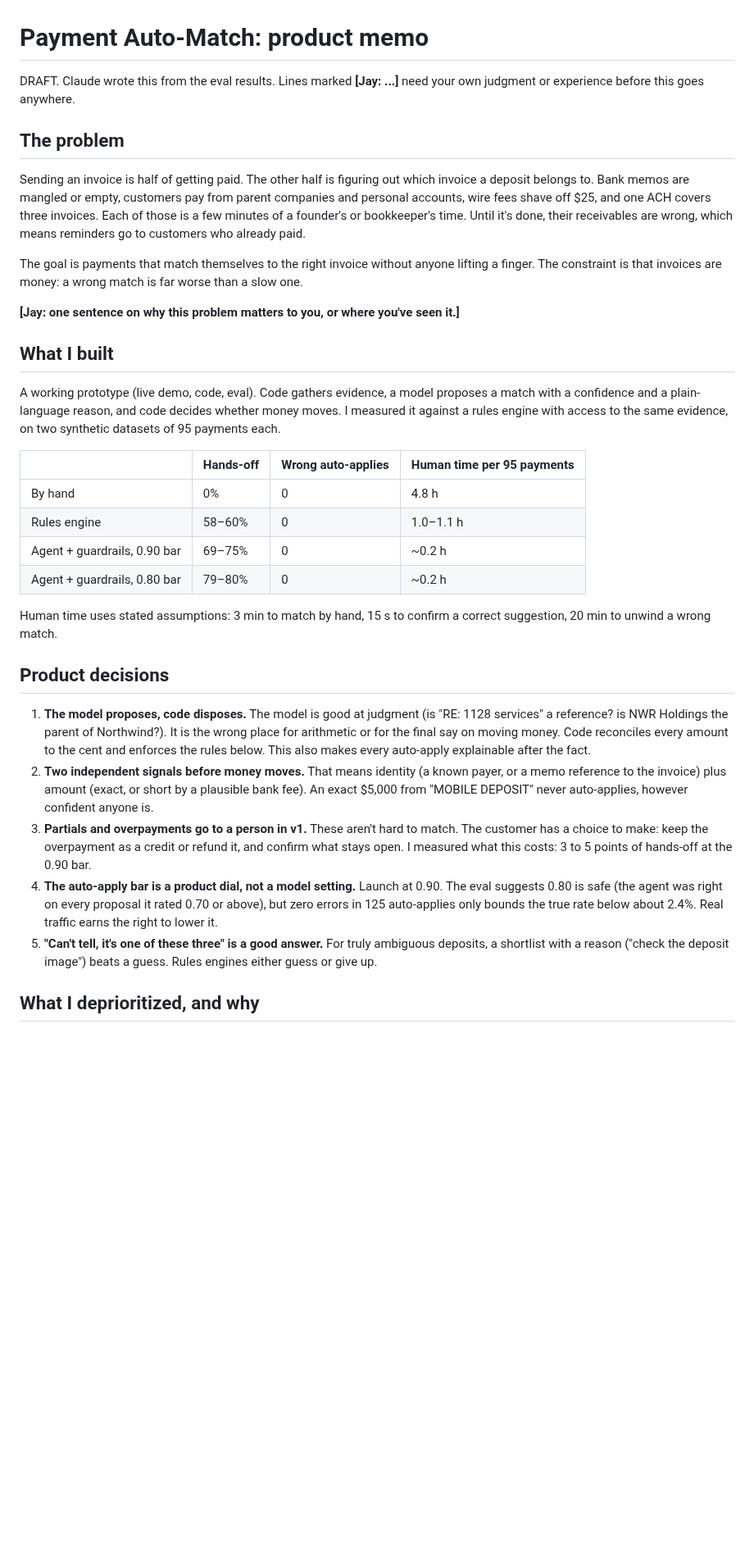
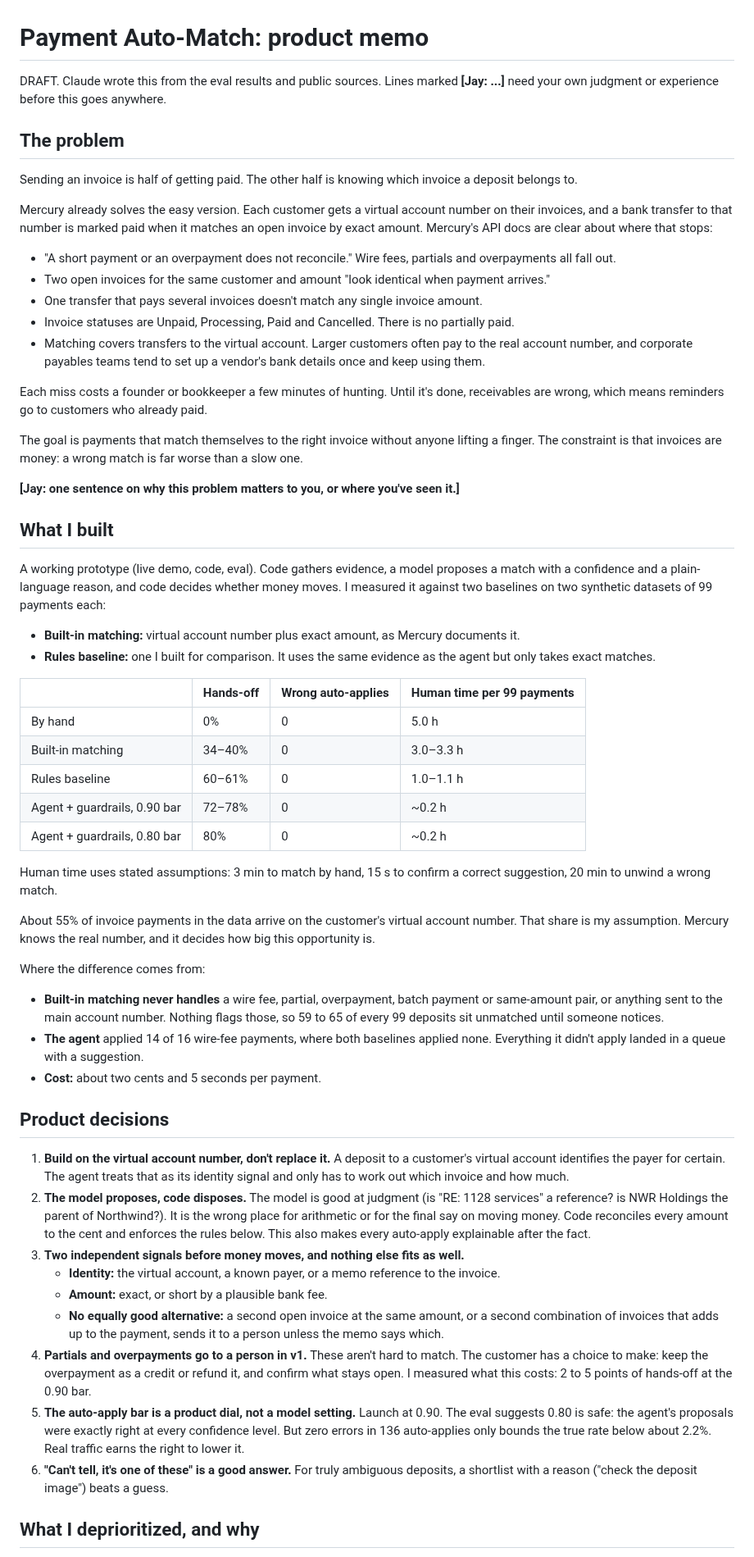
Before and after one commit to jungerland/mercury-invoicing, a Markdown page: MEMO.md, the part around one of its changes. Shown at 82% size. GitHub-like rendering; blank space fills up the shorter version.

```diff
--- a/MEMO.md
+++ b/MEMO.md
@@ -1,10 +1,20 @@
 # Payment Auto-Match: product memo
 
-DRAFT. Claude wrote this from the eval results. Lines marked **[Jay: ...]** need your own judgment or experience before this goes anywhere.
+DRAFT. Claude wrote this from the eval results and public sources. Lines marked **[Jay: ...]** need your own judgment or experience before this goes anywhere.
 
 ## The problem
 
-Sending an invoice is half of getting paid. The other half is figuring out which invoice a deposit belongs to. Bank memos are mangled or empty, customers pay from parent companies and personal accounts, wire fees shave off $25, and one ACH covers three invoices. Each of those is a few minutes of a founder's or bookkeeper's time. Until it's done, their receivables are wrong, which means reminders go to customers who already paid.
+Sending an invoice is half of getting paid. The other half is knowing which invoice a deposit belongs to.
+
+Mercury already solves the easy version. Each customer gets a virtual account number on their invoices, and a bank transfer to that number is marked paid when it matches an open invoice by exact amount. Mercury's API docs are clear about where that stops:
+
+- "A short payment or an overpayment does not reconcile." Wire fees, partials and overpayments all fall out.
+- Two open invoices for the same customer and amount "look identical when payment arrives."
+- One transfer that pays several invoices doesn't match any single invoice amount.
+- Invoice statuses are Unpaid, Processing, Paid and Cancelled. There is no partially paid.
+- Matching covers transfers to the virtual account. Larger customers often pay to the real account number, and corporate payables teams tend to set up a vendor's bank details once and keep using them.
+
+Each miss costs a founder or bookkeeper a few minutes of hunting. Until it's done, receivables are wrong, which means reminders go to customers who already paid.
 
 The goal is payments that match themselves to the right invoice without anyone lifting a finger. The constraint is that invoices are money: a wrong match is far worse than a slow one.
 
@@ -12,24 +22,40 @@ The goal is payments that match themselves to the right invoice without anyone l
 
 ## What I built
 
-A working prototype (live demo, code, eval). Code gathers evidence, a model proposes a match with a confidence and a plain-language reason, and code decides whether money moves. I measured it against a rules engine with access to the same evidence, on two synthetic datasets of 95 payments each.
+A working prototype (live demo, code, eval). Code gathers evidence, a model proposes a match with a confidence and a plain-language reason, and code decides whether money moves. I measured it against two baselines on two synthetic datasets of 99 payments each:
 
-| | Hands-off | Wrong auto-applies | Human time per 95 payments |
+- **Built-in matching:** virtual account number plus exact amount, as Mercury documents it.
+- **Rules baseline:** one I built for comparison. It uses the same evidence as the agent but only takes exact matches.
+
+| | Hands-off | Wrong auto-applies | Human time per 99 payments |
 |---|---|---|---|
-| By hand | 0% | 0 | 4.8 h |
-| Rules engine | 58–60% | 0 | 1.0–1.1 h |
-| Agent + guardrails, 0.90 bar | 69–75% | 0 | ~0.2 h |
-| Agent + guardrails, 0.80 bar | 79–80% | 0 | ~0.2 h |
+| By hand | 0% | 0 | 5.0 h |
+| Built-in matching | 34–40% | 0 | 3.0–3.3 h |
+| Rules baseline | 60–61% | 0 | 1.0–1.1 h |
+| Agent + guardrails, 0.90 bar | 72–78% | 0 | ~0.2 h |
+| Agent + guardrails, 0.80 bar | 80% | 0 | ~0.2 h |
 
 Human time uses stated assumptions: 3 min to match by hand, 15 s to confirm a correct suggestion, 20 min to unwind a wrong match.
 
+About 55% of invoice payments in the data arrive on the customer's virtual account number. That share is my assumption. Mercury knows the real number, and it decides how big this opportunity is.
+
+Where the difference comes from:
+
+- **Built-in matching never handles** a wire fee, partial, overpayment, batch payment or same-amount pair, or anything sent to the main account number. Nothing flags those, so 59 to 65 of every 99 deposits sit unmatched until someone notices.
+- **The agent** applied 14 of 16 wire-fee payments, where both baselines applied none. Everything it didn't apply landed in a queue with a suggestion.
+- **Cost:** about two cents and 5 seconds per payment.
+
 ## Product decisions
 
-1. **The model proposes, code disposes.** The model is good at judgment (is "RE: 1128 services" a reference? is NWR Holdings the parent of Northwind?). It is the wrong place for arithmetic or for the final say on moving money. Code reconciles every amount to the cent and enforces the rules below. This also makes every auto-apply explainable after the fact.
-2. **Two independent signals before money moves.** That means identity (a known payer, or a memo reference to the invoice) plus amount (exact, or short by a plausible bank fee). An exact $5,000 from "MOBILE DEPOSIT" never auto-applies, however confident anyone is.
-3. **Partials and overpayments go to a person in v1.** These aren't hard to match. The customer has a choice to make: keep the overpayment as a credit or refund it, and confirm what stays open. I measured what this costs: 3 to 5 points of hands-off at the 0.90 bar.
-4. **The auto-apply bar is a product dial, not a model setting.** Launch at 0.90. The eval suggests 0.80 is safe (the agent was right on every proposal it rated 0.70 or above), but zero errors in 125 auto-applies only bounds the true rate below about 2.4%. Real traffic earns the right to lower it.
-5. **"Can't tell, it's one of these three" is a good answer.** For truly ambiguous deposits, a shortlist with a reason ("check the deposit image") beats a guess. Rules engines either guess or give up.
+1. **Build on the virtual account number, don't replace it.** A deposit to a customer's virtual account identifies the payer for certain. The agent treats that as its identity signal and only has to work out which invoice and how much.
+2. **The model proposes, code disposes.** The model is good at judgment (is "RE: 1128 services" a reference? is NWR Holdings the parent of Northwind?). It is the wrong place for arithmetic or for the final say on moving money. Code reconciles every amount to the cent and enforces the rules below. This also makes every auto-apply explainable after the fact.
+3. **Two independent signals before money moves, and nothing else fits as well.**
+   - **Identity:** the virtual account, a known payer, or a memo reference to the invoice.
+   - **Amount:** exact, or short by a plausible bank fee.
+   - **No equally good alternative:** a second open invoice at the same amount, or a second combination of invoices that adds up to the payment, sends it to a person unless the memo says which.
+4. **Partials and overpayments go to a person in v1.** These aren't hard to match. The customer has a choice to make: keep the overpayment as a credit or refund it, and confirm what stays open. I measured what this costs: 2 to 5 points of hands-off at the 0.90 bar.
+5. **The auto-apply bar is a product dial, not a model setting.** Launch at 0.90. The eval suggests 0.80 is safe: the agent's proposals were exactly right at every confidence level. But zero errors in 136 auto-applies only bounds the true rate below about 2.2%. Real traffic earns the right to lower it.
+6. **"Can't tell, it's one of these" is a good answer.** For truly ambiguous deposits, a shortlist with a reason ("check the deposit image") beats a guess.
 
 ## What I deprioritized, and why
 
```
Also changed, not shown: other parts of MEMO.md (+27 -7 lines), README.md (+13 -11 lines).
